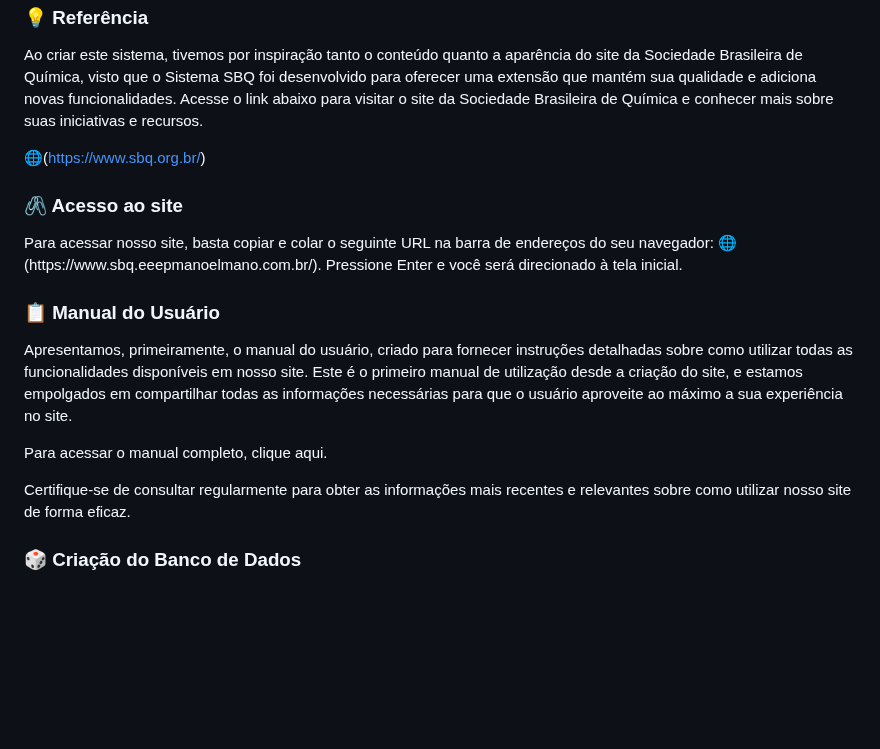
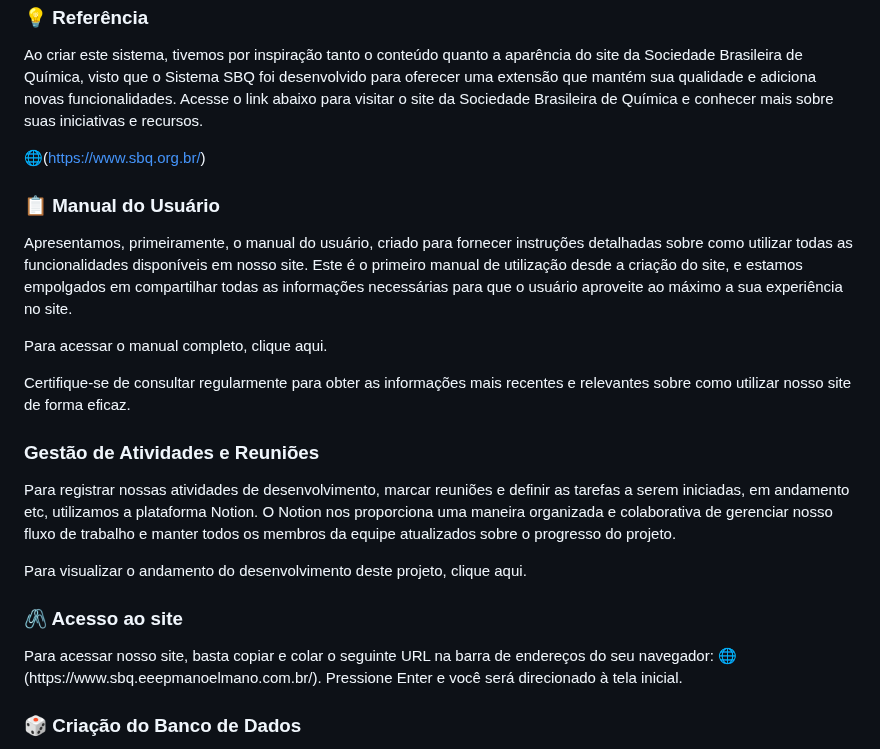
Before and after one commit to liviacarvalho07/Rede-SBQ, a Markdown page: README.md, the part around the change. GitHub-like rendering; blank space fills up the shorter version.

```diff
--- a/README.md
+++ b/README.md
@@ -41,15 +41,20 @@
 
 🌐(https://www.sbq.org.br/)
 
-<h3 align="left">🖇️ Acesso ao site</h3>
-<p>Para acessar nosso site, basta copiar e colar o seguinte URL na barra de endereços do seu navegador: 🌐(https://www.sbq.eeepmanoelmano.com.br/). Pressione Enter e você será direcionado à tela inicial.</p>
-
 <h3 align="left">📋 Manual do Usuário</h3>
 <p>Apresentamos, primeiramente, o manual do usuário, criado para fornecer instruções detalhadas sobre como utilizar todas as funcionalidades disponíveis em nosso site. Este é o primeiro manual de utilização desde a criação do site, e estamos empolgados em compartilhar todas as informações necessárias para que o usuário aproveite ao máximo a sua experiência no site.
 
 Para acessar o manual completo, clique aqui.
 
 Certifique-se de consultar regularmente para obter as informações mais recentes e relevantes sobre como utilizar nosso site de forma eficaz.</p>
+<h3 align="left">Gestão de Atividades e Reuniões</h3>
+
+Para registrar nossas atividades de desenvolvimento, marcar reuniões e definir as tarefas a serem iniciadas, em andamento etc, utilizamos a plataforma Notion. O Notion nos proporciona uma maneira organizada e colaborativa de gerenciar nosso fluxo de trabalho e manter todos os membros da equipe atualizados sobre o progresso do projeto.
+
+Para visualizar o andamento do desenvolvimento deste projeto, clique aqui.
+
+<h3 align="left">🖇️ Acesso ao site</h3>
+<p>Para acessar nosso site, basta copiar e colar o seguinte URL na barra de endereços do seu navegador: 🌐(https://www.sbq.eeepmanoelmano.com.br/). Pressione Enter e você será direcionado à tela inicial.</p>
 
 <h3 align="left">🎲 Criação do Banco de Dados</h3>
 <p>Ao iniciar o processo de desenvolvimento do banco de dados para nosso site, foi necessária a criação do modelo lógico de relacional. Esses modelos servem como esquemas conceituais que representam a estrutura e as relações entre os diferentes dados que serão armazenados.</p>
```
